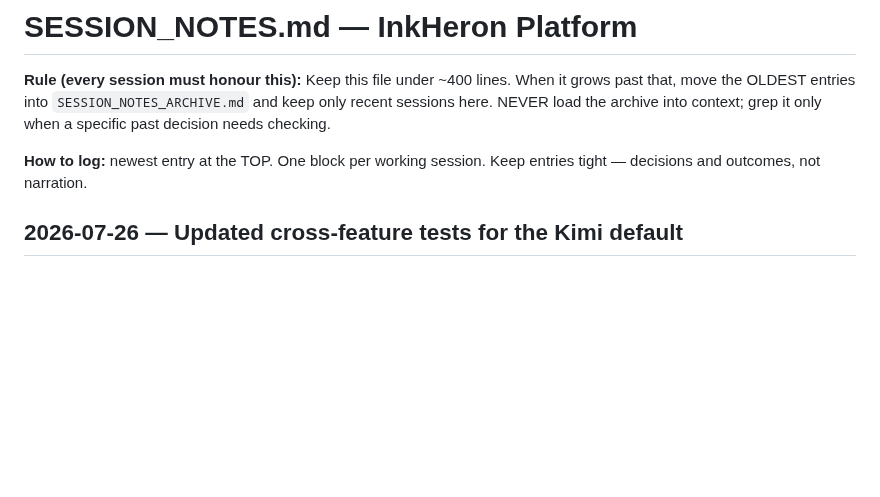
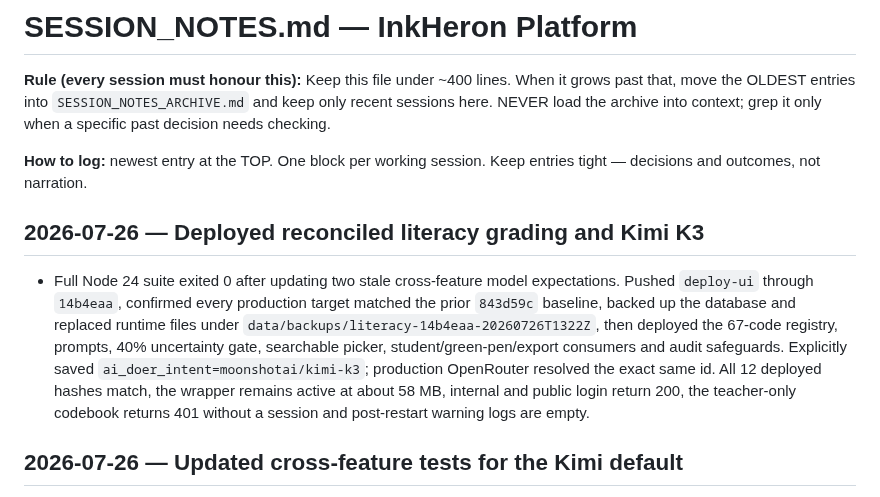
Before and after one commit to brendansmit/InkPad, a Markdown page: InkHeron-Platform/SESSION_NOTES.md, the part around the change. GitHub-like rendering; blank space fills up the shorter version.

Commit message:
Log literacy rollout deployment

```diff
--- a/InkHeron-Platform/SESSION_NOTES.md
+++ b/InkHeron-Platform/SESSION_NOTES.md
@@ -7,6 +7,10 @@ decision needs checking.
 
 **How to log:** newest entry at the TOP. One block per working session. Keep entries tight —
 decisions and outcomes, not narration.
+
+## 2026-07-26 — Deployed reconciled literacy grading and Kimi K3
+
+- Full Node 24 suite exited 0 after updating two stale cross-feature model expectations. Pushed `deploy-ui` through `14b4eaa`, confirmed every production target matched the prior `843d59c` baseline, backed up the database and replaced runtime files under `data/backups/literacy-14b4eaa-20260726T1322Z`, then deployed the 67-code registry, prompts, 40% uncertainty gate, searchable picker, student/green-pen/export consumers and audit safeguards. Explicitly saved `ai_doer_intent=moonshotai/kimi-k3`; production OpenRouter resolved the exact same id. All 12 deployed hashes match, the wrapper remains active at about 58 MB, internal and public login return 200, the teacher-only codebook returns 401 without a session and post-restart warning logs are empty.
 
 ## 2026-07-26 — Updated cross-feature tests for the Kimi default
 
```
